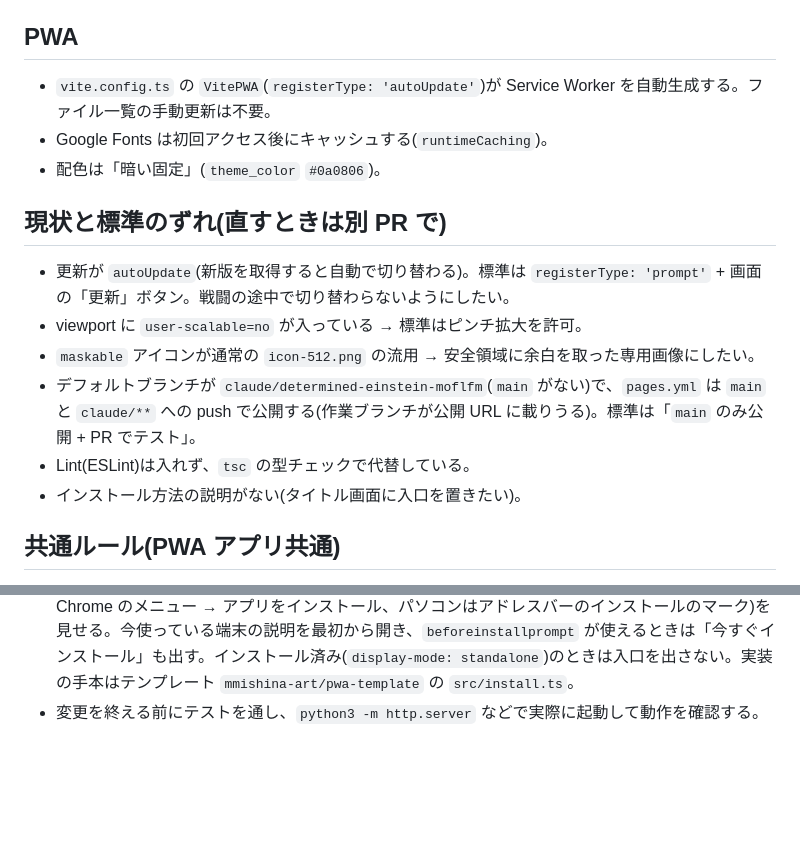
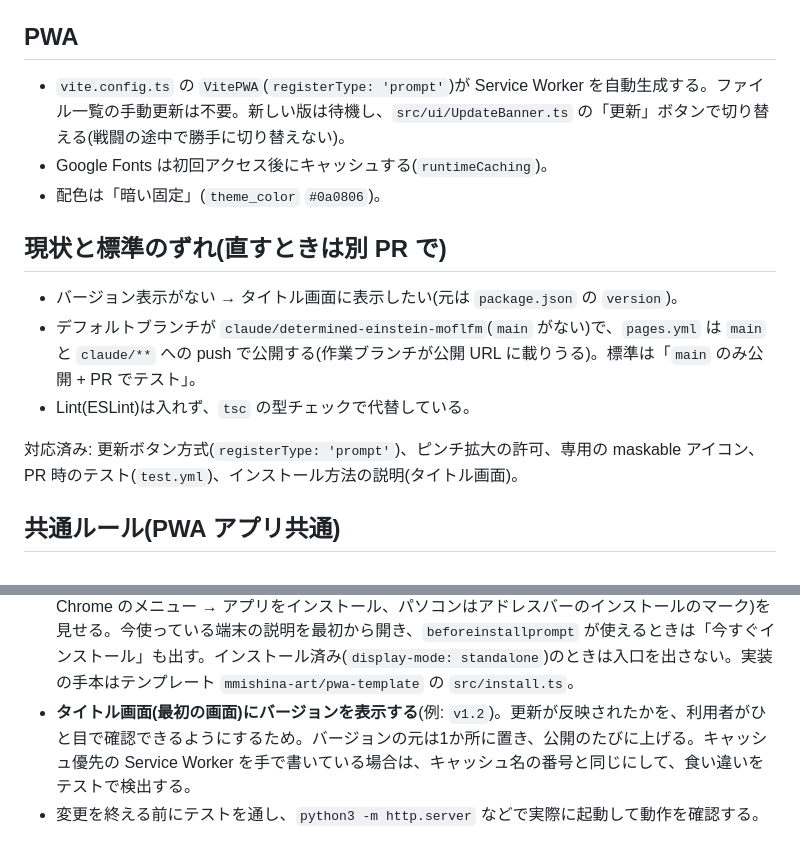
Before and after one commit to mmishina-art/simple_blackjack, a Markdown page: CLAUDE.md, 2 parts joined by grey strips. Rendered like a GitHub page; blank space fills up the shorter version.

Commit message:
Add the version-display rule and refresh the status in CLAUDE.md
Add "show the version on the title screen" to the common rules, and
update the "differences from the standard" list to match what has been
merged (update button, zoom, maskable icon, PR tests, ESLint, install
guide). Fix the notes that still described the old update behavior.

Co-Authored-By: Claude Sonnet 5.5 <noreply@anthropic.com>

```diff
--- a/CLAUDE.md
+++ b/CLAUDE.md
@@ -20,18 +20,17 @@ npm run build       # tsc --noEmit && vite build → dist/
 
 ## PWA
 
-- `vite.config.ts` の `VitePWA`(`registerType: 'autoUpdate'`)が Service Worker を自動生成する。ファイル一覧の手動更新は不要。
+- `vite.config.ts` の `VitePWA`(`registerType: 'prompt'`)が Service Worker を自動生成する。ファイル一覧の手動更新は不要。新しい版は待機し、`src/ui/UpdateBanner.ts` の「更新」ボタンで切り替える(戦闘の途中で勝手に切り替えない)。
 - Google Fonts は初回アクセス後にキャッシュする(`runtimeCaching`)。
 - 配色は「暗い固定」(`theme_color` `#0a0806`)。
 
 ## 現状と標準のずれ(直すときは別 PR で)
 
-- 更新が `autoUpdate`(新版を取得すると自動で切り替わる)。標準は `registerType: 'prompt'` + 画面の「更新」ボタン。戦闘の途中で切り替わらないようにしたい。
-- viewport に `user-scalable=no` が入っている → 標準はピンチ拡大を許可。
-- `maskable` アイコンが通常の `icon-512.png` の流用 → 安全領域に余白を取った専用画像にしたい。
+- バージョン表示がない → タイトル画面に表示したい(元は `package.json` の `version`)。
 - デフォルトブランチが `claude/determined-einstein-moflfm`(`main` がない)で、`pages.yml` は `main` と `claude/**` への push で公開する(作業ブランチが公開 URL に載りうる)。標準は「`main` のみ公開 + PR でテスト」。
 - Lint(ESLint)は入れず、`tsc` の型チェックで代替している。
-- インストール方法の説明がない(タイトル画面に入口を置きたい)。
+
+対応済み: 更新ボタン方式(`registerType: 'prompt'`)、ピンチ拡大の許可、専用の maskable アイコン、PR 時のテスト(`test.yml`)、インストール方法の説明(タイトル画面)。
 
 ## 共通ルール(PWA アプリ共通)
 
@@ -48,4 +47,5 @@ npm run build       # tsc --noEmit && vite build → dist/
 - 効果音は Web Audio で合成し、オン/オフ設定を用意する。
 - iPhone の安全領域(`env(safe-area-inset-*)`)を考慮する。
 - **最初の画面(タイトル/ホーム)に、インストール方法の説明への入口を置く。** iPhone は自動のインストール案内が出ないため、手順(iPhone / iPad は Safari の共有 → ホーム画面に追加、Android は Chrome のメニュー → アプリをインストール、パソコンはアドレスバーのインストールのマーク)を見せる。今使っている端末の説明を最初から開き、`beforeinstallprompt` が使えるときは「今すぐインストール」も出す。インストール済み(`display-mode: standalone`)のときは入口を出さない。実装の手本はテンプレート `mmishina-art/pwa-template` の `src/install.ts`。
+- **タイトル画面(最初の画面)にバージョンを表示する**(例: `v1.2`)。更新が反映されたかを、利用者がひと目で確認できるようにするため。バージョンの元は1か所に置き、公開のたびに上げる。キャッシュ優先の Service Worker を手で書いている場合は、キャッシュ名の番号と同じにして、食い違いをテストで検出する。
 - 変更を終える前にテストを通し、`python3 -m http.server` などで実際に起動して動作を確認する。
```
